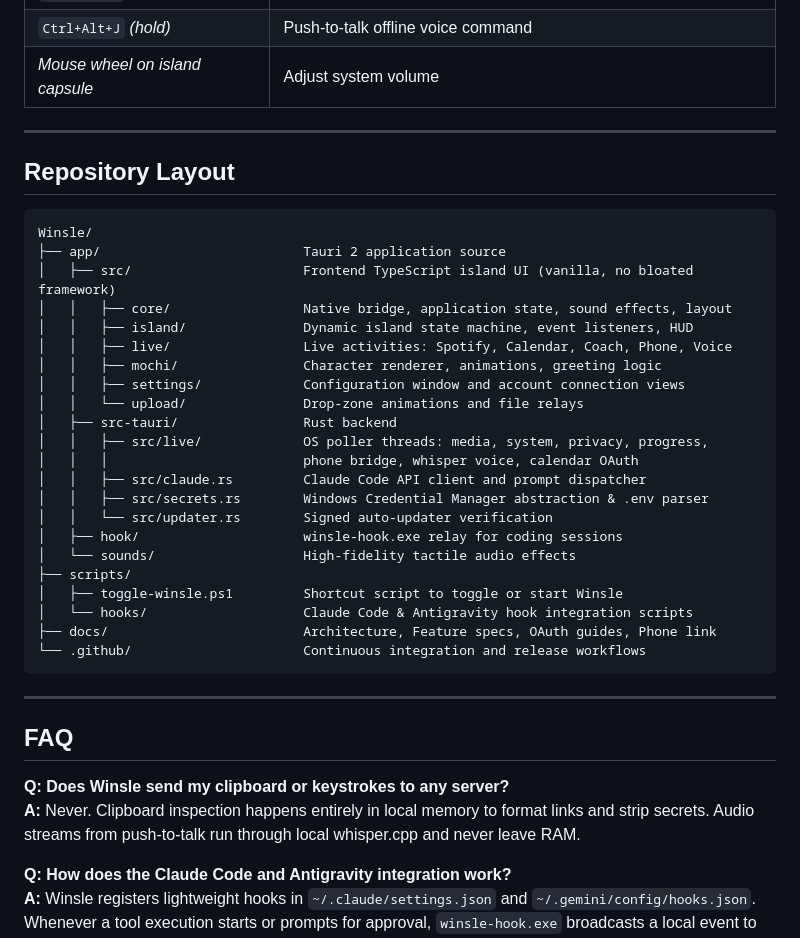
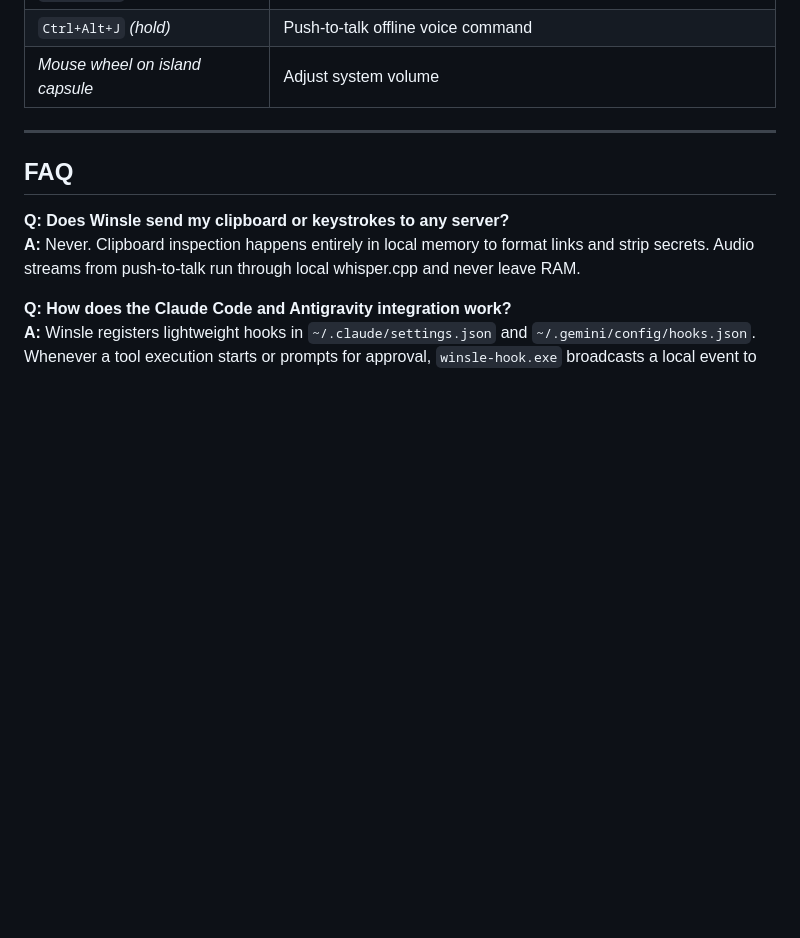
Before and after one commit to IntellectDaksh/Winsle, a Markdown page: README.md, the part around the change. Drawn GitHub-style; blank space fills up the shorter version.

Commit message:
Remove repository layout section from README

````diff
--- a/README.md
+++ b/README.md
@@ -198,34 +198,6 @@ Hold `Ctrl+Alt+J` and speak — your speech is converted to system actions offli
 | `Ctrl+Alt+J` *(hold)* | Push-to-talk offline voice command |
 | *Mouse wheel on island capsule* | Adjust system volume |
 
----
-
-## Repository Layout
-
-```text
-Winsle/
-├── app/                          Tauri 2 application source
-│   ├── src/                      Frontend TypeScript island UI (vanilla, no bloated framework)
-│   │   ├── core/                 Native bridge, application state, sound effects, layout
-│   │   ├── island/               Dynamic island state machine, event listeners, HUD
-│   │   ├── live/                 Live activities: Spotify, Calendar, Coach, Phone, Voice
-│   │   ├── mochi/                Character renderer, animations, greeting logic
-│   │   ├── settings/             Configuration window and account connection views
-│   │   └── upload/               Drop-zone animations and file relays
-│   ├── src-tauri/                Rust backend
-│   │   ├── src/live/             OS poller threads: media, system, privacy, progress,
-│   │   │                         phone bridge, whisper voice, calendar OAuth
-│   │   ├── src/claude.rs         Claude Code API client and prompt dispatcher
-│   │   ├── src/secrets.rs        Windows Credential Manager abstraction & .env parser
-│   │   └── src/updater.rs        Signed auto-updater verification
-│   ├── hook/                     winsle-hook.exe relay for coding sessions
-│   └── sounds/                   High-fidelity tactile audio effects
-├── scripts/
-│   ├── toggle-winsle.ps1         Shortcut script to toggle or start Winsle
-│   └── hooks/                    Claude Code & Antigravity hook integration scripts
-├── docs/                         Architecture, Feature specs, OAuth guides, Phone link
-└── .github/                      Continuous integration and release workflows
-```
 
 ---
 
````
